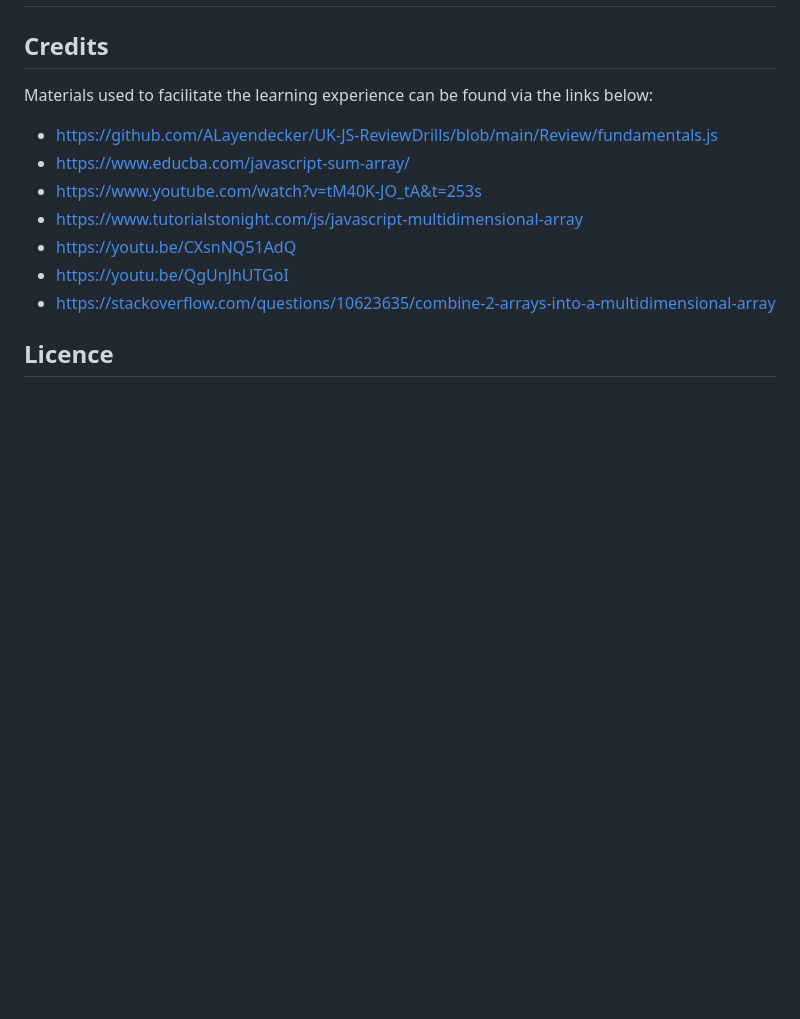
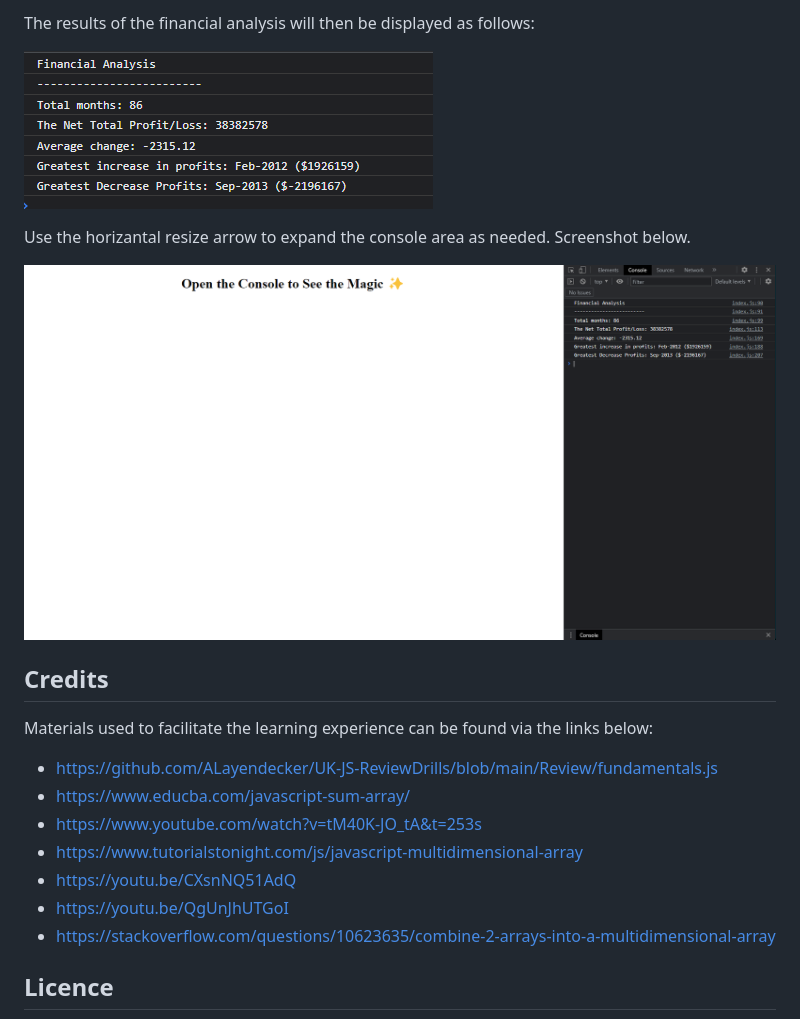
Before and after one commit to russkinori/Console-Finances, a Markdown page: README.md, the part around the change printed below. GitHub-like rendering; pictures changed too: images/analysis.png (added), images/webpage-analysis.png (added); blank space fills up the shorter version.

```diff
--- a/README.md
+++ b/README.md
@@ -18,4 +28,13 @@ I had difficulty completing the analysis by operating directly with the 2D array
 
+The results of the financial analysis will then be displayed as follows:
+<br>
+
+![](./images/analysis.png)
+
+Use the horizantal resize arrow to expand the console area as needed. Screenshot below.
+<br>
+
+![](./images/webpage-analysis.png)
 
 ## Credits
 
```
Also changed, not shown: other parts of README.md (+13 -3 lines), images/webpage-console.png (added), images/webpage-inspect.png (added).
